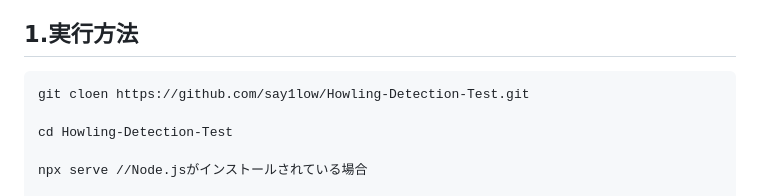
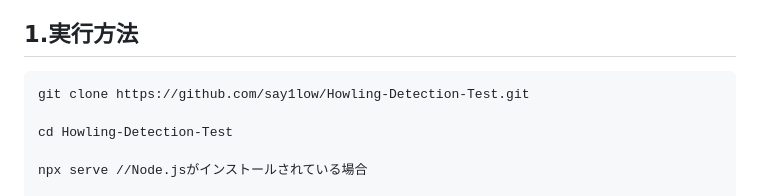
Before and after one commit to say1low/Howling-Detection-Test, a Markdown page: README.md, the part around the change. Drawn GitHub-style.

Commit message:
Fix typo in Git clone command
Corrected a typo in the clone command for Git.

````diff
--- a/README.md
+++ b/README.md
@@ -3,7 +3,7 @@
 以下の文章をよく読んでから実験を行ってください。
 ## 1.実行方法
 ```
-git cloen https://github.com/say1low/Howling-Detection-Test.git
+git clone https://github.com/say1low/Howling-Detection-Test.git
 
 cd Howling-Detection-Test
 
````
